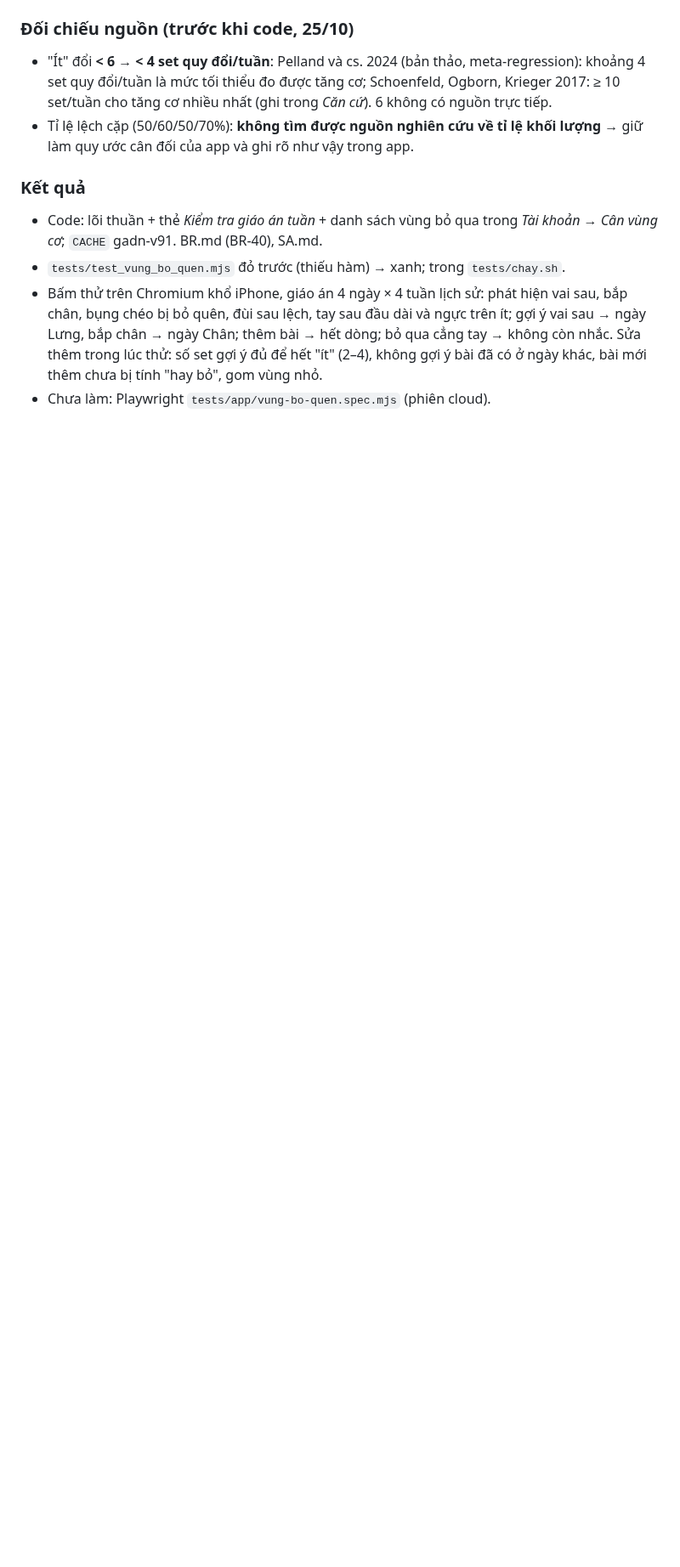
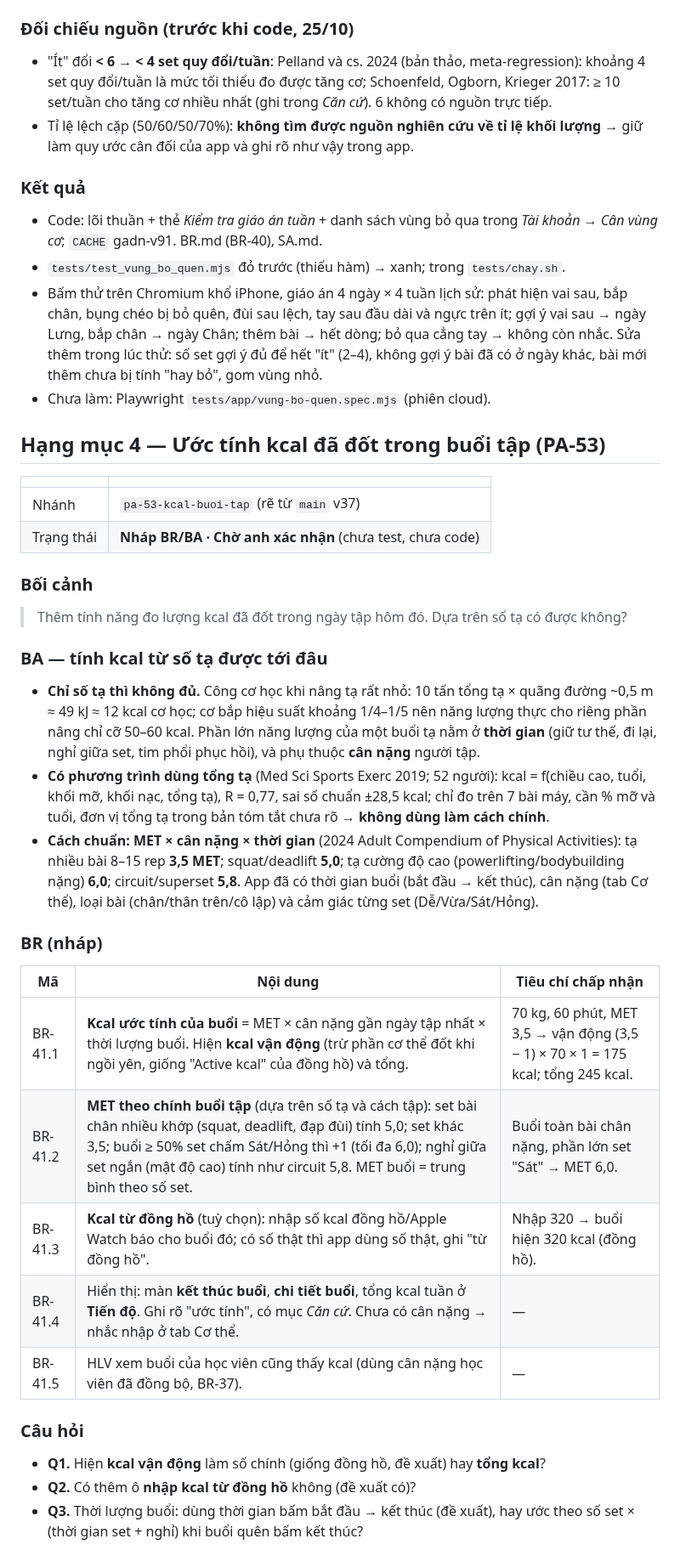
Before and after one commit to hoangtourguide0507-create/giao-an-dia-nguc, a Markdown page: docs/epics/2026-10-25.md, the part around the change. Shown at 85% size. Rendered like a GitHub page; blank space fills up the shorter version.

Commit message:
PA-53: epic 25/10 hạng mục 4 — nháp BR/BA ước tính kcal buổi tập
Co-Authored-By: Claude Opus 5.5 <noreply@anthropic.com>
Claude-Session: https://claude.ai/code/session_01CVykSJgNZ9X7tNpuGJCMjU

```diff
--- a/docs/epics/2026-10-25.md
+++ b/docs/epics/2026-10-25.md
@@ -153,3 +153,32 @@ Ngoài phạm vi: tự sắp lại cả giáo án; đổi cách tính hồi ph
 - `tests/test_vung_bo_quen.mjs` đỏ trước (thiếu hàm) → xanh; trong `tests/chay.sh`.
 - Bấm thử trên Chromium khổ iPhone, giáo án 4 ngày × 4 tuần lịch sử: phát hiện vai sau, bắp chân, bụng chéo bị bỏ quên, đùi sau lệch, tay sau đầu dài và ngực trên ít; gợi ý vai sau → ngày Lưng, bắp chân → ngày Chân; thêm bài → hết dòng; bỏ qua cẳng tay → không còn nhắc. Sửa thêm trong lúc thử: số set gợi ý đủ để hết "ít" (2–4), không gợi ý bài đã có ở ngày khác, bài mới thêm chưa bị tính "hay bỏ", gom vùng nhỏ.
 - Chưa làm: Playwright `tests/app/vung-bo-quen.spec.mjs` (phiên cloud).
+
+## Hạng mục 4 — Ước tính kcal đã đốt trong buổi tập (PA-53)
+
+| | |
+|---|---|
+| Nhánh | `pa-53-kcal-buoi-tap` (rẽ từ `main` v37) |
+| Trạng thái | **Nháp BR/BA · Chờ anh xác nhận** (chưa test, chưa code) |
+
+### Bối cảnh
+> Thêm tính năng đo lượng kcal đã đốt trong ngày tập hôm đó. Dựa trên số tạ có được không?
+
+### BA — tính kcal từ số tạ được tới đâu
+- **Chỉ số tạ thì không đủ.** Công cơ học khi nâng tạ rất nhỏ: 10 tấn tổng tạ × quãng đường ~0,5 m ≈ 49 kJ ≈ 12 kcal cơ học; cơ bắp hiệu suất khoảng 1/4–1/5 nên năng lượng thực cho riêng phần nâng chỉ cỡ 50–60 kcal. Phần lớn năng lượng của một buổi tạ nằm ở **thời gian** (giữ tư thế, đi lại, nghỉ giữa set, tim phổi phục hồi), và phụ thuộc **cân nặng** người tập.
+- **Có phương trình dùng tổng tạ** (Med Sci Sports Exerc 2019; 52 người): kcal = f(chiều cao, tuổi, khối mỡ, khối nạc, tổng tạ), R = 0,77, sai số chuẩn ±28,5 kcal; chỉ đo trên 7 bài máy, cần % mỡ và tuổi, đơn vị tổng tạ trong bản tóm tắt chưa rõ → **không dùng làm cách chính**.
+- **Cách chuẩn: MET × cân nặng × thời gian** (2024 Adult Compendium of Physical Activities): tạ nhiều bài 8–15 rep **3,5 MET**; squat/deadlift **5,0**; tạ cường độ cao (powerlifting/bodybuilding nặng) **6,0**; circuit/superset **5,8**. App đã có thời gian buổi (bắt đầu → kết thúc), cân nặng (tab Cơ thể), loại bài (chân/thân trên/cô lập) và cảm giác từng set (Dễ/Vừa/Sát/Hỏng).
+
+### BR (nháp)
+| Mã | Nội dung | Tiêu chí chấp nhận |
+|---|---|---|
+| BR-41.1 | **Kcal ước tính của buổi** = MET × cân nặng gần ngày tập nhất × thời lượng buổi. Hiện **kcal vận động** (trừ phần cơ thể đốt khi ngồi yên, giống "Active kcal" của đồng hồ) và tổng. | 70 kg, 60 phút, MET 3,5 → vận động (3,5 − 1) × 70 × 1 = 175 kcal; tổng 245 kcal. |
+| BR-41.2 | **MET theo chính buổi tập** (dựa trên số tạ và cách tập): set bài chân nhiều khớp (squat, deadlift, đạp đùi) tính 5,0; set khác 3,5; buổi ≥ 50% set chấm Sát/Hỏng thì +1 (tối đa 6,0); nghỉ giữa set ngắn (mật độ cao) tính như circuit 5,8. MET buổi = trung bình theo số set. | Buổi toàn bài chân nặng, phần lớn set "Sát" → MET 6,0. |
+| BR-41.3 | **Kcal từ đồng hồ** (tuỳ chọn): nhập số kcal đồng hồ/Apple Watch báo cho buổi đó; có số thật thì app dùng số thật, ghi "từ đồng hồ". | Nhập 320 → buổi hiện 320 kcal (đồng hồ). |
+| BR-41.4 | Hiển thị: màn **kết thúc buổi**, **chi tiết buổi**, tổng kcal tuần ở **Tiến độ**. Ghi rõ "ước tính", có mục *Căn cứ*. Chưa có cân nặng → nhắc nhập ở tab Cơ thể. | — |
+| BR-41.5 | HLV xem buổi của học viên cũng thấy kcal (dùng cân nặng học viên đã đồng bộ, BR-37). | — |
+
+### Câu hỏi
+- **Q1.** Hiện **kcal vận động** làm số chính (giống đồng hồ, đề xuất) hay **tổng kcal**?
+- **Q2.** Có thêm ô **nhập kcal từ đồng hồ** không (đề xuất có)?
+- **Q3.** Thời lượng buổi: dùng thời gian bấm bắt đầu → kết thúc (đề xuất), hay ước theo số set × (thời gian set + nghỉ) khi buổi quên bấm kết thúc?
```
